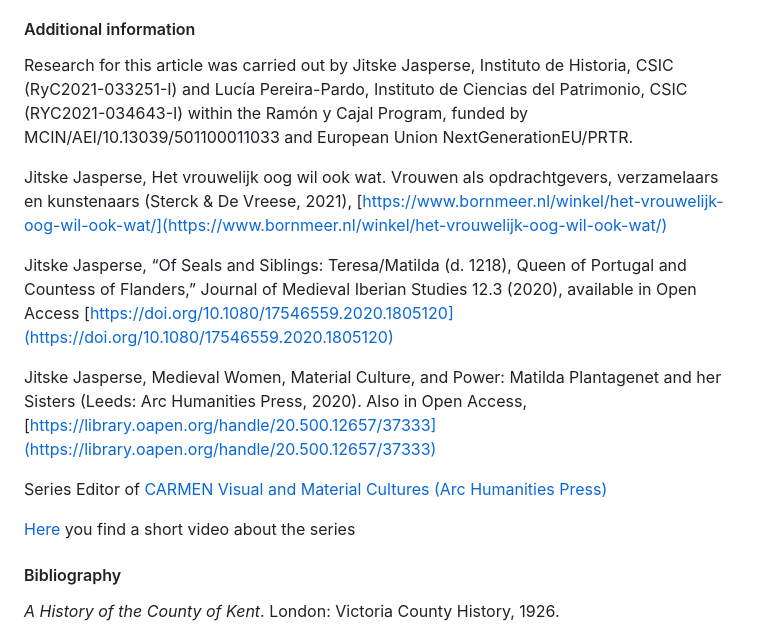
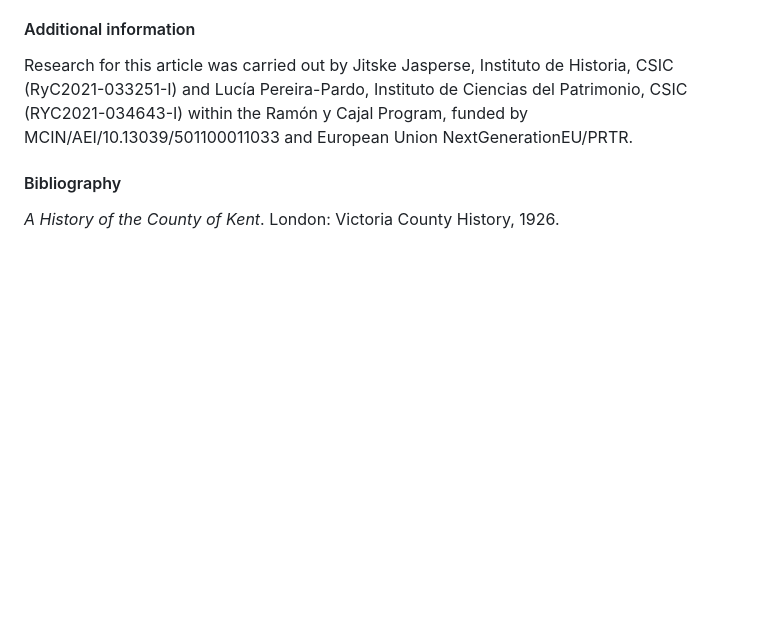
Before and after one commit to Materia-Journal/Materia_issue4, a Markdown page: content/essay_jasperse.md, the part around the change. Drawn GitHub-style; blank space fills up the shorter version.

Commit message:
small edits after publication
grison, jasperse, meredith

```diff
--- a/content/essay_jasperse.md
+++ b/content/essay_jasperse.md
@@ -181,15 +181,6 @@ Ina Vanden Berghe, The Royal Institute for Cultural Heritage (KIK-IRPA), Brussel
 
 Research for this article was carried out by Jitske Jasperse, Instituto de Historia, CSIC  (RyC2021-033251-I) and Lucía Pereira-Pardo, Instituto de Ciencias del Patrimonio, CSIC (RYC2021-034643-I) within the Ramón y Cajal Program, funded by MCIN/AEI/10.13039/501100011033 and European Union NextGenerationEU/PRTR.
 
-Jitske Jasperse, Het vrouwelijk oog wil ook wat. Vrouwen als opdrachtgevers, verzamelaars en kunstenaars (Sterck & De Vreese, 2021), [https://www.bornmeer.nl/winkel/het-vrouwelijk-oog-wil-ook-wat/](https://www.bornmeer.nl/winkel/het-vrouwelijk-oog-wil-ook-wat/)
-
-Jitske Jasperse, “Of Seals and Siblings: Teresa/Matilda (d. 1218), Queen of Portugal and Countess of Flanders,” Journal of Medieval Iberian Studies 12.3 (2020), available in Open Access [https://doi.org/10.1080/17546559.2020.1805120](https://doi.org/10.1080/17546559.2020.1805120)
-
-Jitske Jasperse, Medieval Women, Material Culture, and Power: Matilda Plantagenet and her Sisters (Leeds: Arc Humanities Press, 2020). Also in Open Access, [https://library.oapen.org/handle/20.500.12657/37333](https://library.oapen.org/handle/20.500.12657/37333)
-
-Series Editor of [CARMEN Visual and Material Cultures (Arc Humanities Press)](https://www.arc-humanities.org/)
-
-[Here](https://www.youtube.com/watch?v=nV_I96GE1sY) you find a short video about the series
 
 #### Bibliography
 
```
Also changed, not shown: content/essay_grison.md (+5 -5 lines), content/essay_meredith-et-al.md (+1 -1 lines).
